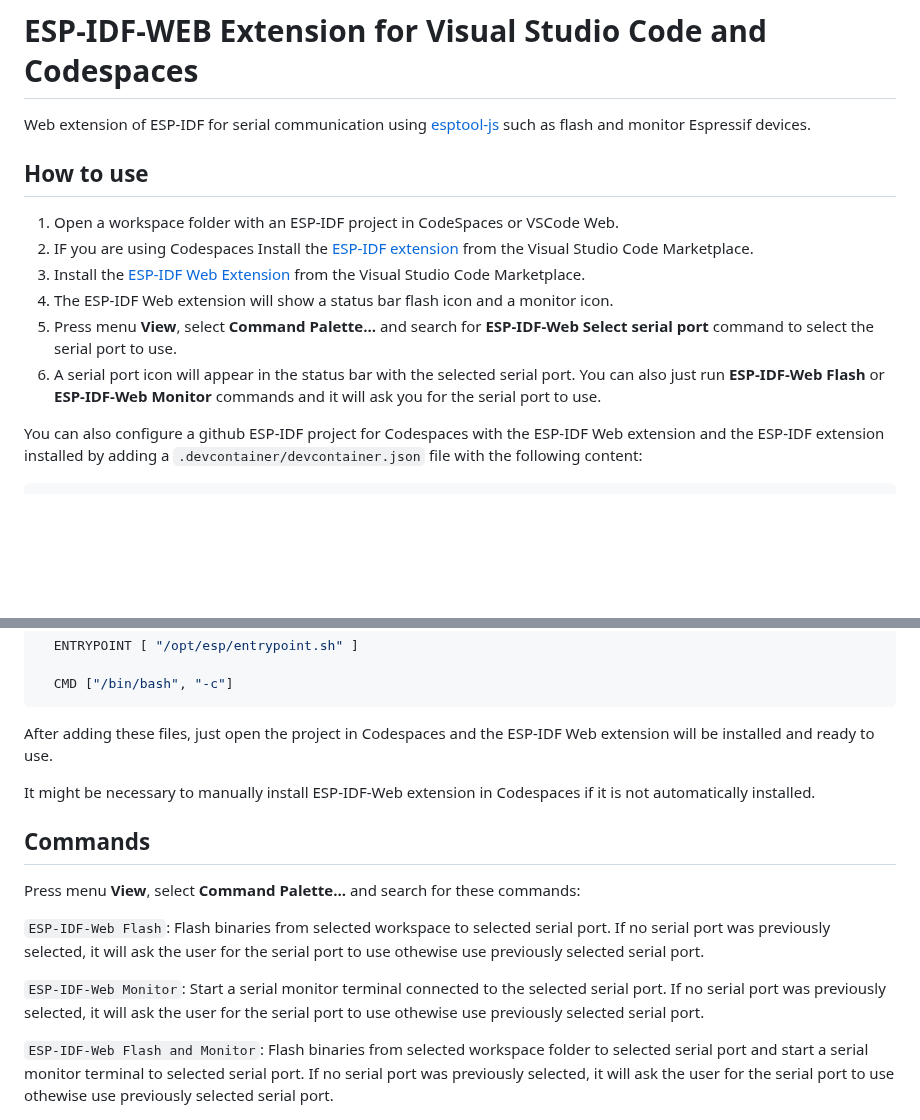
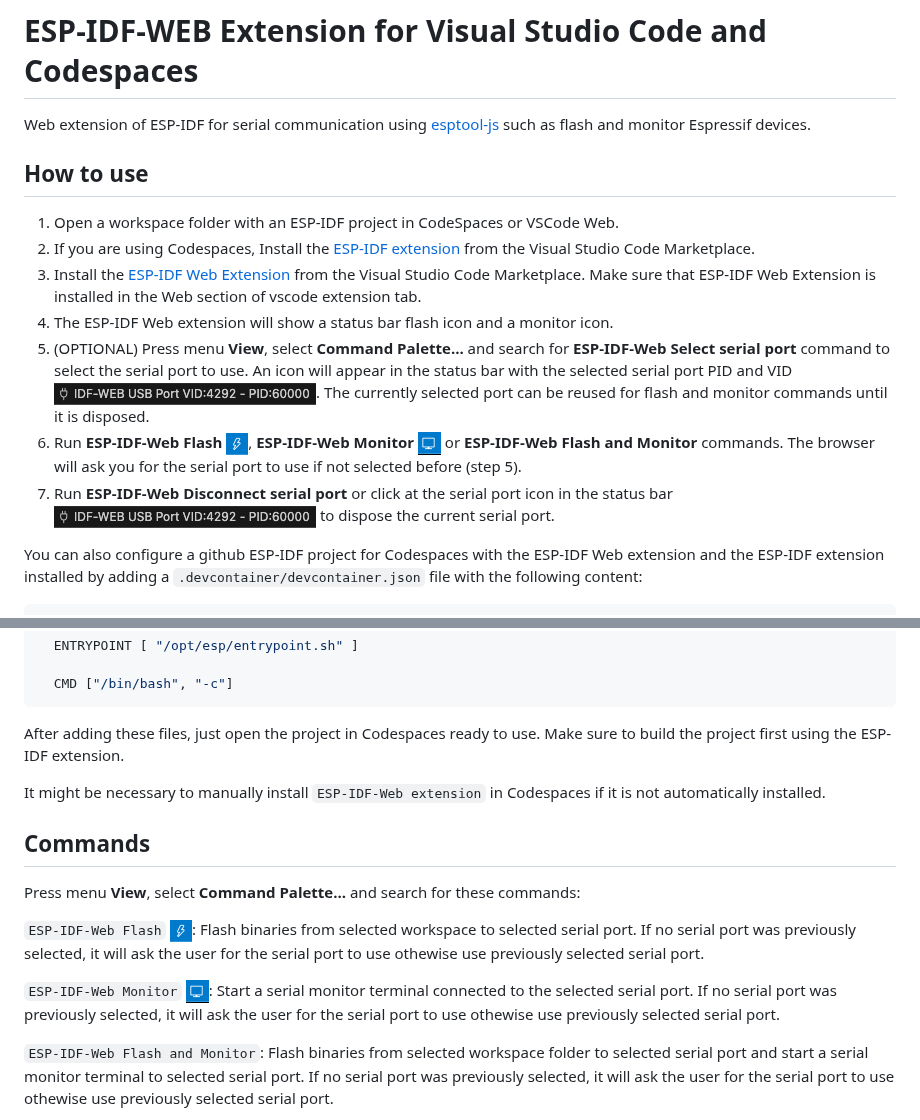
Before and after one commit to espressif/vscode-esp-idf-web-extension, a Markdown page: README.md, 2 parts joined by grey strips. GitHub-like rendering; pictures changed too: media/flash.png (added), media/monitor.png (added), media/serialPort.png (added); blank space fills up the shorter version.

Commit message:
add icons in how to use section

````diff
--- a/README.md
+++ b/README.md
@@ -6,11 +6,12 @@ How to use
 ----------
 
 1. Open a workspace folder with an ESP-IDF project in CodeSpaces or VSCode Web.
-2. IF you are using Codespaces Install the [ESP-IDF extension](https://marketplace.visualstudio.com/items?itemName=espressif.esp-idf-extension) from the Visual Studio Code Marketplace.
-3. Install the [ESP-IDF Web Extension](https://marketplace.visualstudio.com/items?itemName=espressif.esp-idf-web) from the Visual Studio Code Marketplace.
+2. If you are using Codespaces, Install the [ESP-IDF extension](https://marketplace.visualstudio.com/items?itemName=espressif.esp-idf-extension) from the Visual Studio Code Marketplace.
+3. Install the [ESP-IDF Web Extension](https://marketplace.visualstudio.com/items?itemName=espressif.esp-idf-web) from the Visual Studio Code Marketplace. Make sure that ESP-IDF Web Extension is installed in the Web section of vscode extension tab.
 4. The ESP-IDF Web extension will show a status bar flash icon and a monitor icon.
-5. Press menu **View**, select **Command Palette...** and search for **ESP-IDF-Web Select serial port** command to select the serial port to use.
-6. A serial port icon will appear in the status bar with the selected serial port. You can also just run **ESP-IDF-Web Flash** or **ESP-IDF-Web Monitor** commands and it will ask you for the serial port to use.
+5. (OPTIONAL) Press menu **View**, select **Command Palette...** and search for **ESP-IDF-Web Select serial port** command to select the serial port to use. An icon will appear in the status bar with the selected serial port PID and VID ![serialPort](./media/serialPort.png). The currently selected port can be reused for flash and monitor commands until it is disposed.
+6. Run **ESP-IDF-Web Flash** ![flash](./media/flash.png), **ESP-IDF-Web Monitor** ![monitor](./media/monitor.png) or **ESP-IDF-Web Flash and Monitor** commands. The browser will ask you for the serial port to use if not selected before (step 5).
+7. Run **ESP-IDF-Web Disconnect serial port** or click at the serial port icon in the status bar ![serialPort](./media/serialPort.png) to dispose the current serial port.
 
 You can also configure a github ESP-IDF project for Codespaces with the ESP-IDF Web extension and the ESP-IDF extension installed by adding a `.devcontainer/devcontainer.json` file with the following content:
 
@@ -57,17 +58,17 @@ and a `.devcontainer/Dockerfile` file with the following content:
   CMD ["/bin/bash", "-c"]
 ```
 
-After adding these files, just open the project in Codespaces and the ESP-IDF Web extension will be installed and ready to use.
+After adding these files, just open the project in Codespaces ready to use. Make sure to build the project first using the ESP-IDF extension.
 
-It might be necessary to manually install ESP-IDF-Web extension in Codespaces if it is not automatically installed.
+It might be necessary to manually install `ESP-IDF-Web extension` in Codespaces if it is not automatically installed.
 
 ## Commands
 
 Press menu **View**, select **Command Palette...** and search for these commands:
 
-`ESP-IDF-Web Flash`: Flash binaries from selected workspace to selected serial port. If no serial port was previously selected, it will ask the user for the serial port to use othewise use previously selected serial port.
+`ESP-IDF-Web Flash` ![flash](./media/flash.png): Flash binaries from selected workspace to selected serial port. If no serial port was previously selected, it will ask the user for the serial port to use othewise use previously selected serial port.
 
-`ESP-IDF-Web Monitor`: Start a serial monitor terminal connected to the selected serial port. If no serial port was previously selected, it will ask the user for the serial port to use othewise use previously selected serial port.
+`ESP-IDF-Web Monitor` ![monitor](./media/monitor.png): Start a serial monitor terminal connected to the selected serial port. If no serial port was previously selected, it will ask the user for the serial port to use othewise use previously selected serial port.
 
 `ESP-IDF-Web Flash and Monitor`: Flash binaries from selected workspace folder to selected serial port and start a serial monitor terminal to selected serial port. If no serial port was previously selected, it will ask the user for the serial port to use othewise use previously selected serial port.
 
````
Also changed, not shown: 1 other file.
